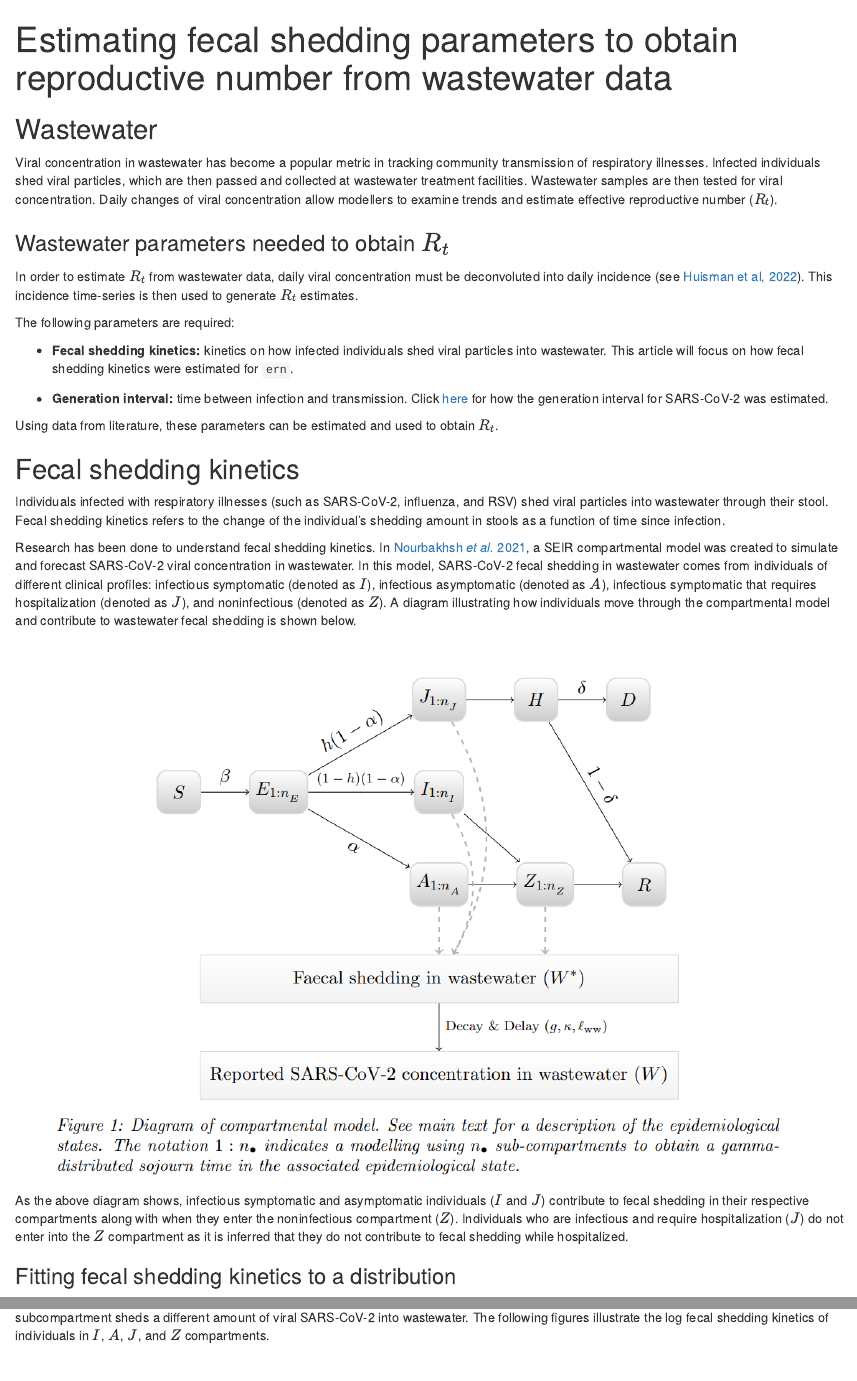
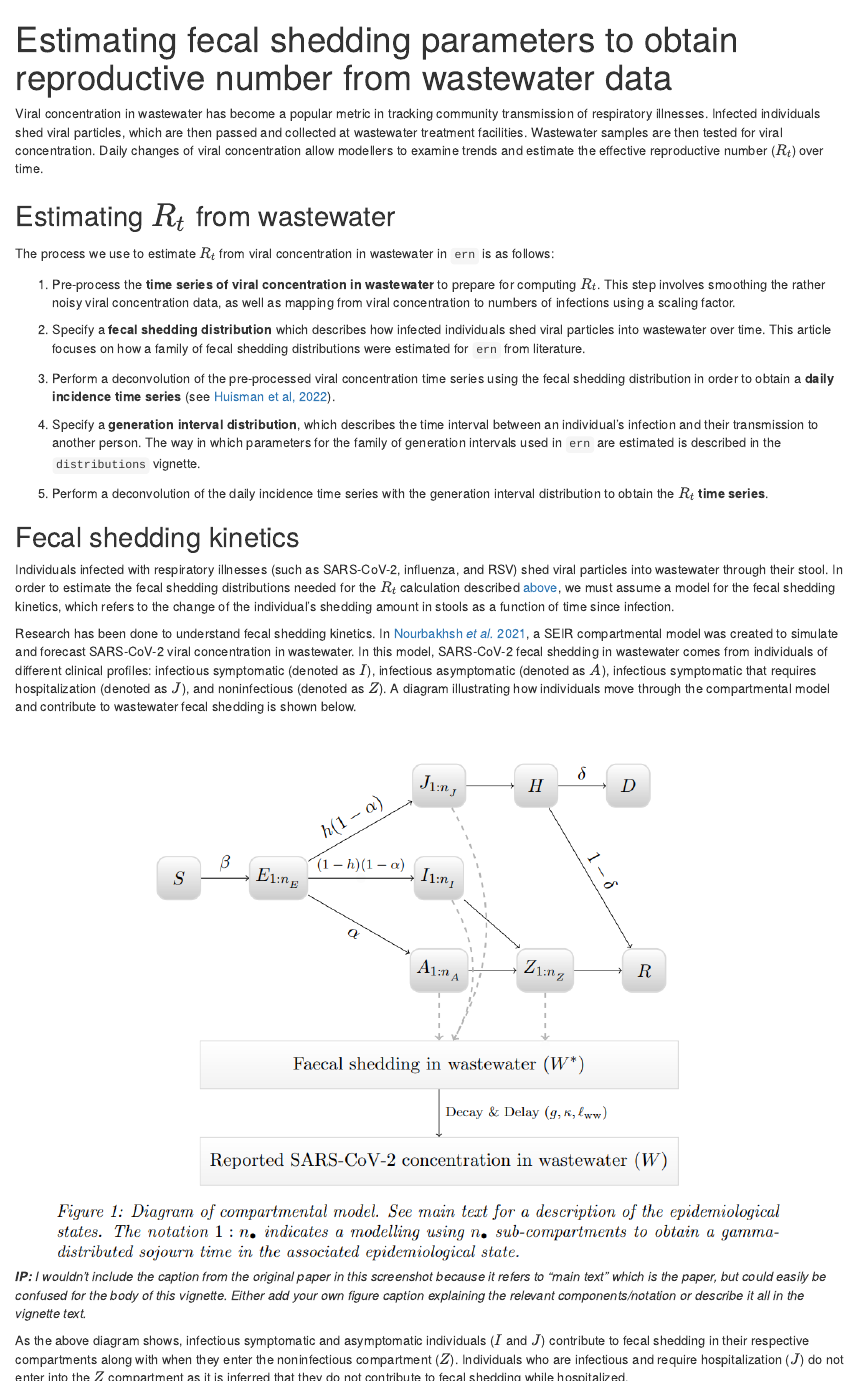
Before and after one commit to phac-nml-phrsd/ern, an R Markdown document (vignettes/articles/ww-parameters.Rmd): the page in a window 1100 px wide, from its top, and a second part further down, joined at a grey line. Rendered offline with R 4.5, knitr and Pandoc, with nearby package versions.

Commit message:
edits to ww-parameters text

````diff
--- a/vignettes/articles/ww-parameters.Rmd
+++ b/vignettes/articles/ww-parameters.Rmd
@@ -1,5 +1,6 @@
 ---
-title: "Estimating fecal shedding parameters to obtain reproductive number from wastewater data"
+title: Estimating fecal shedding parameters to obtain reproductive number from wastewater
+  data
 ---
 
 ```{r, include = FALSE}
@@ -14,33 +15,34 @@ library(ern)
 library(tidyverse)
 ```
 
-## Wastewater
+Viral concentration in wastewater has become a popular metric in tracking community transmission of respiratory illnesses. Infected individuals shed viral particles, which are then passed and collected at wastewater treatment facilities. Wastewater samples are then tested for viral concentration. Daily changes of viral concentration allow modellers to examine trends and estimate the effective reproductive number ($R_t$) over time.
 
-Viral concentration in wastewater has become a popular metric in tracking community transmission of respiratory illnesses. Infected individuals shed viral particles, which are then passed and collected at wastewater treatment facilities. Wastewater samples are then tested for viral concentration. Daily changes of viral concentration allow modellers to examine trends and estimate effective reproductive number ($R_t$).
+## Estimating $R_t$ from wastewater {#sec-est-Rt}
 
-### Wastewater parameters needed to obtain $R_t$
+The process we use to estimate $R_t$ from viral concentration in wastewater in `ern` is as follows:
 
-In order to estimate $R_t$ from wastewater data, daily viral concentration must be deconvoluted into daily incidence (see [Huisman et al, 2022](https://ehp.niehs.nih.gov/doi/10.1289/EHP10050)). This incidence time-series is then used to generate $R_t$ estimates.
+1. Pre-process the **time series of viral concentration in wastewater** to prepare for computing $R_t$. This step involves smoothing the rather noisy viral concentration data, as well as mapping from viral concentration to numbers of infections using a scaling factor.
 
-The following parameters are required:
+1. Specify a **fecal shedding distribution** which describes how infected individuals shed viral particles into wastewater over time. This article focuses on how a family of fecal shedding distributions were estimated for `ern` from literature.
 
--   **Fecal shedding kinetics:** kinetics on how infected individuals shed viral particles into wastewater. This article will focus on how fecal shedding kinetics were estimated for `ern`.
+1. Perform a deconvolution of the pre-processed viral concentration time series using the fecal shedding distribution in order to obtain a **daily incidence time series** (see [Huisman et al, 2022](https://ehp.niehs.nih.gov/doi/10.1289/EHP10050)).
 
--   **Generation interval:** time between infection and transmission. Click [here](distribution-parameters.html) for how the generation interval for SARS-CoV-2 was estimated.
+1. Specify a **generation interval distribution**, which describes the time interval between an individual's infection and their transmission to another person. The way in which parameters for the family of generation intervals used in `ern` are estimated is described in the `distributions` vignette.
 
-Using data from literature, these parameters can be estimated and used to obtain $R_t$.
+1. Perform a deconvolution of the daily incidence time series with the generation interval distribution to obtain the **$R_t$ time series**.
 
 ## Fecal shedding kinetics
 
-Individuals infected with respiratory illnesses (such as SARS-CoV-2, influenza, and RSV) shed viral particles into wastewater through their stool. Fecal shedding kinetics refers to the change of the individual's shedding amount in stools as a function of time since infection.
+Individuals infected with respiratory illnesses (such as SARS-CoV-2, influenza, and RSV) shed viral particles into wastewater through their stool. In order to estimate the fecal shedding distributions needed for the $R_t$ calculation described [above](#sec-est-Rt), we must assume a model for the fecal shedding kinetics, which refers to the change of the individual's shedding amount in stools as a function of time since infection.
 
 Research has been done to understand fecal shedding kinetics. In [Nourbakhsh *et al.* 2021](https://www.medrxiv.org/content/10.1101/2021.07.19.21260773v1), a SEIR compartmental model was created to simulate and forecast SARS-CoV-2 viral concentration in wastewater. In this model, SARS-CoV-2 fecal shedding in wastewater comes from individuals of different clinical profiles: infectious symptomatic (denoted as $I$), infectious asymptomatic (denoted as $A$), infectious symptomatic that requires hospitalization (denoted as $J$), and noninfectious (denoted as $Z$). A diagram illustrating how individuals move through the compartmental model and contribute to wastewater fecal shedding is shown below.
 
 ![](../figs/WWFig1.PNG)
+_**IP:** I wouldn't include the caption from the original paper in this screenshot because it refers to "main text" which is the paper, but could easily be confused for the body of this vignette. Either add your own figure caption explaining the relevant components/notation or describe it all in the vignette text._
 
 As the above diagram shows, infectious symptomatic and asymptomatic individuals ($I$ and $J$) contribute to fecal shedding in their respective compartments along with when they enter the noninfectious compartment ($Z$). Individuals who are infectious and require hospitalization ($J$) do not enter into the $Z$ compartment as it is inferred that they do not contribute to fecal shedding while hospitalized.
 
-### Fitting fecal shedding kinetics to a distribution
+### Fitting a distribution based on fecal shedding kinetics
 
 Within each of the 4 compartments lies a number of subcompartments of $n_c$ (c: compartment name). According to [Nourbakhsh *et al.* 2021](https://www.medrxiv.org/content/10.1101/2021.07.19.21260773v1), each subcompartment sheds a different amount of viral SARS-CoV-2 into wastewater. The following figures illustrate the log fecal shedding kinetics of individuals in $I$, $A$, $J$, and $Z$ compartments.
 
````
